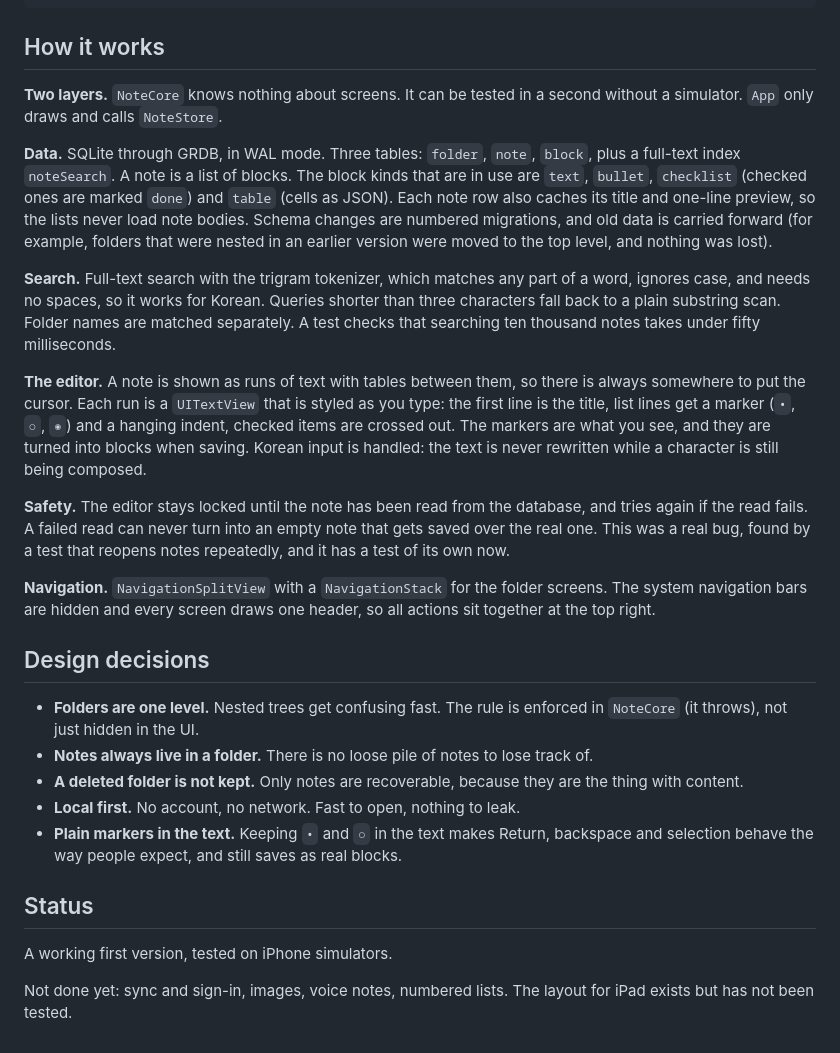
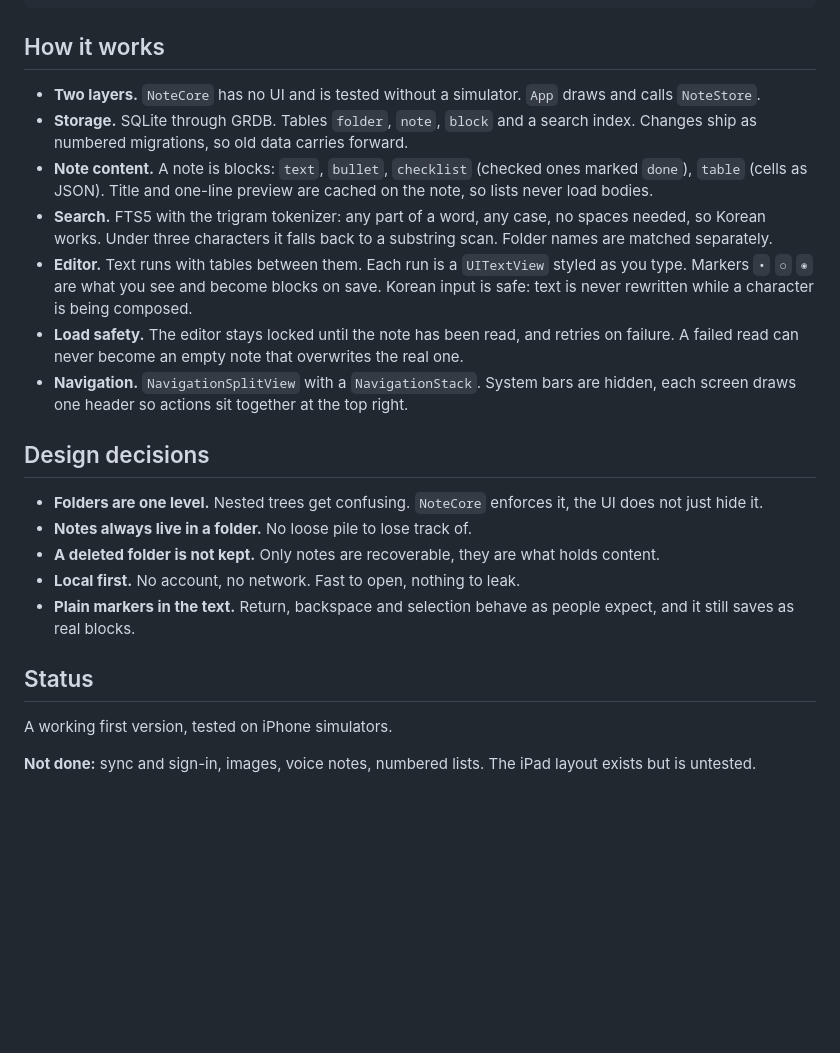
Before and after one commit to sungwoonpk/Folio, a Markdown page: README.md, the part around one of its changes. Drawn GitHub-style; blank space fills up the shorter version.

```diff
--- a/README.md
+++ b/README.md
@@ -111,28 +109,24 @@ Note-App/
 
 ## How it works
 
-**Two layers.** `NoteCore` knows nothing about screens. It can be tested in a second without a simulator. `App` only draws and calls `NoteStore`.
-
-**Data.** SQLite through GRDB, in WAL mode. Three tables: `folder`, `note`, `block`, plus a full-text index `noteSearch`. A note is a list of blocks. The block kinds that are in use are `text`, `bullet`, `checklist` (checked ones are marked `done`) and `table` (cells as JSON). Each note row also caches its title and one-line preview, so the lists never load note bodies. Schema changes are numbered migrations, and old data is carried forward (for example, folders that were nested in an earlier version were moved to the top level, and nothing was lost).
-
-**Search.** Full-text search with the trigram tokenizer, which matches any part of a word, ignores case, and needs no spaces, so it works for Korean. Queries shorter than three characters fall back to a plain substring scan. Folder names are matched separately. A test checks that searching ten thousand notes takes under fifty milliseconds.
-
-**The editor.** A note is shown as runs of text with tables between them, so there is always somewhere to put the cursor. Each run is a `UITextView` that is styled as you type: the first line is the title, list lines get a marker (`•`, `○`, `◉`) and a hanging indent, checked items are crossed out. The markers are what you see, and they are turned into blocks when saving. Korean input is handled: the text is never rewritten while a character is still being composed.
-
-**Safety.** The editor stays locked until the note has been read from the database, and tries again if the read fails. A failed read can never turn into an empty note that gets saved over the real one. This was a real bug, found by a test that reopens notes repeatedly, and it has a test of its own now.
-
-**Navigation.** `NavigationSplitView` with a `NavigationStack` for the folder screens. The system navigation bars are hidden and every screen draws one header, so all actions sit together at the top right.
+- **Two layers.** `NoteCore` has no UI and is tested without a simulator. `App` draws and calls `NoteStore`.
+- **Storage.** SQLite through GRDB. Tables `folder`, `note`, `block` and a search index. Changes ship as numbered migrations, so old data carries forward.
+- **Note content.** A note is blocks: `text`, `bullet`, `checklist` (checked ones marked `done`), `table` (cells as JSON). Title and one-line preview are cached on the note, so lists never load bodies.
+- **Search.** FTS5 with the trigram tokenizer: any part of a word, any case, no spaces needed, so Korean works. Under three characters it falls back to a substring scan. Folder names are matched separately.
+- **Editor.** Text runs with tables between them. Each run is a `UITextView` styled as you type. Markers `•` `○` `◉` are what you see and become blocks on save. Korean input is safe: text is never rewritten while a character is being composed.
+- **Load safety.** The editor stays locked until the note has been read, and retries on failure. A failed read can never become an empty note that overwrites the real one.
+- **Navigation.** `NavigationSplitView` with a `NavigationStack`. System bars are hidden, each screen draws one header so actions sit together at the top right.
 
 ## Design decisions
 
-- **Folders are one level.** Nested trees get confusing fast. The rule is enforced in `NoteCore` (it throws), not just hidden in the UI.
-- **Notes always live in a folder.** There is no loose pile of notes to lose track of.
-- **A deleted folder is not kept.** Only notes are recoverable, because they are the thing with content.
+- **Folders are one level.** Nested trees get confusing. `NoteCore` enforces it, the UI does not just hide it.
+- **Notes always live in a folder.** No loose pile to lose track of.
+- **A deleted folder is not kept.** Only notes are recoverable, they are what holds content.
 - **Local first.** No account, no network. Fast to open, nothing to leak.
-- **Plain markers in the text.** Keeping `•` and `○` in the text makes Return, backspace and selection behave the way people expect, and still saves as real blocks.
+- **Plain markers in the text.** Return, backspace and selection behave as people expect, and it still saves as real blocks.
 
 ## Status
 
 A working first version, tested on iPhone simulators.
 
-Not done yet: sync and sign-in, images, voice notes, numbered lists. The layout for iPad exists but has not been tested.
+**Not done:** sync and sign-in, images, voice notes, numbered lists. The iPad layout exists but is untested.
```
Also changed, not shown: other parts of README.md (+57 -59 lines), docs/screenshots/01-folders.png, docs/screenshots/02-notes.png, docs/screenshots/03-checklist.png, docs/screenshots/04-table.png, docs/screenshots/05-dark.png, 1 other file.
